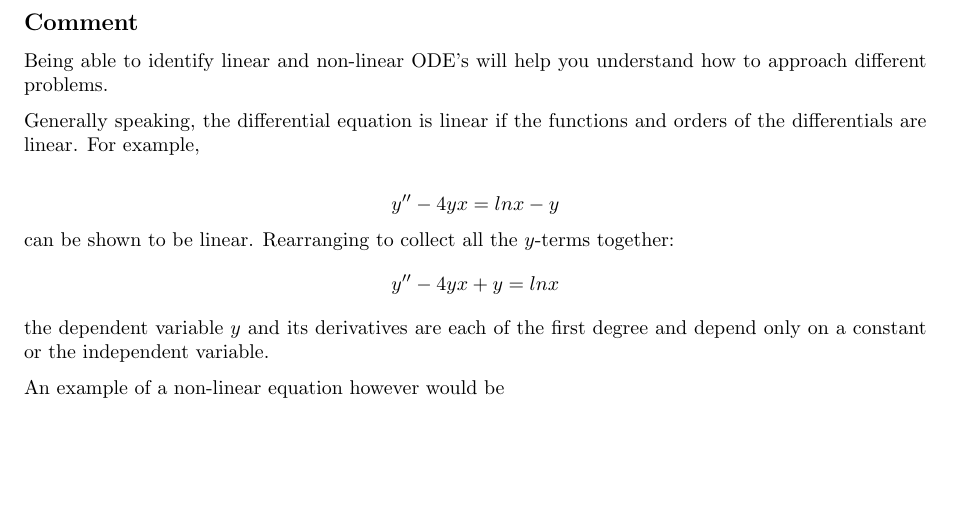
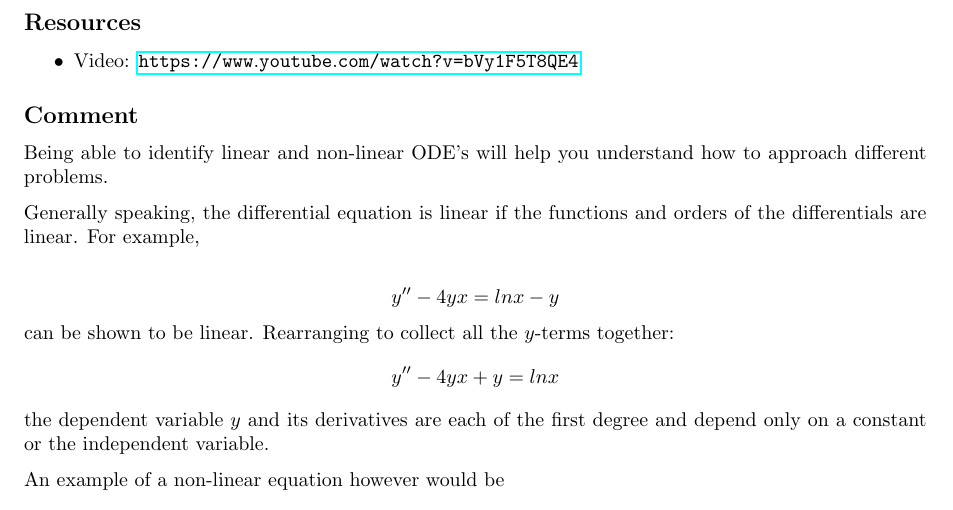
Before and after one commit to NanoScaleDesign/OrdinaryDifferentialEquations, a LaTeX thesis (ode.tex, which reads definitions.tex): part of page 15 of 31, cut at the place of the change, the shorter picture padded with empty space. Compiled offline with pdfLaTeX.

Commit message:
Add student-suggested video about non-linear equations to challenge 2.2

```diff
--- a/definitions.tex
+++ b/definitions.tex
@@ -35,6 +35,11 @@ hash of eX = 492585
 \newpage
 %%%%%%%%%%%%%%%%%%%%%%%%%%%%%%%%%
 \section{Identifying linear and non-linear differential equations}
+
+\subsection*{Resources}
+\begin{itemize}
+    \item Video: \url{https://www.youtube.com/watch?v=bVy1F5T8QE4}
+\end{itemize}
 
 \subsection*{Comment}
 Being able to identify linear and non-linear ODE's will help you understand how to approach different problems.
```
Also changed, not shown: ode.pdf.
